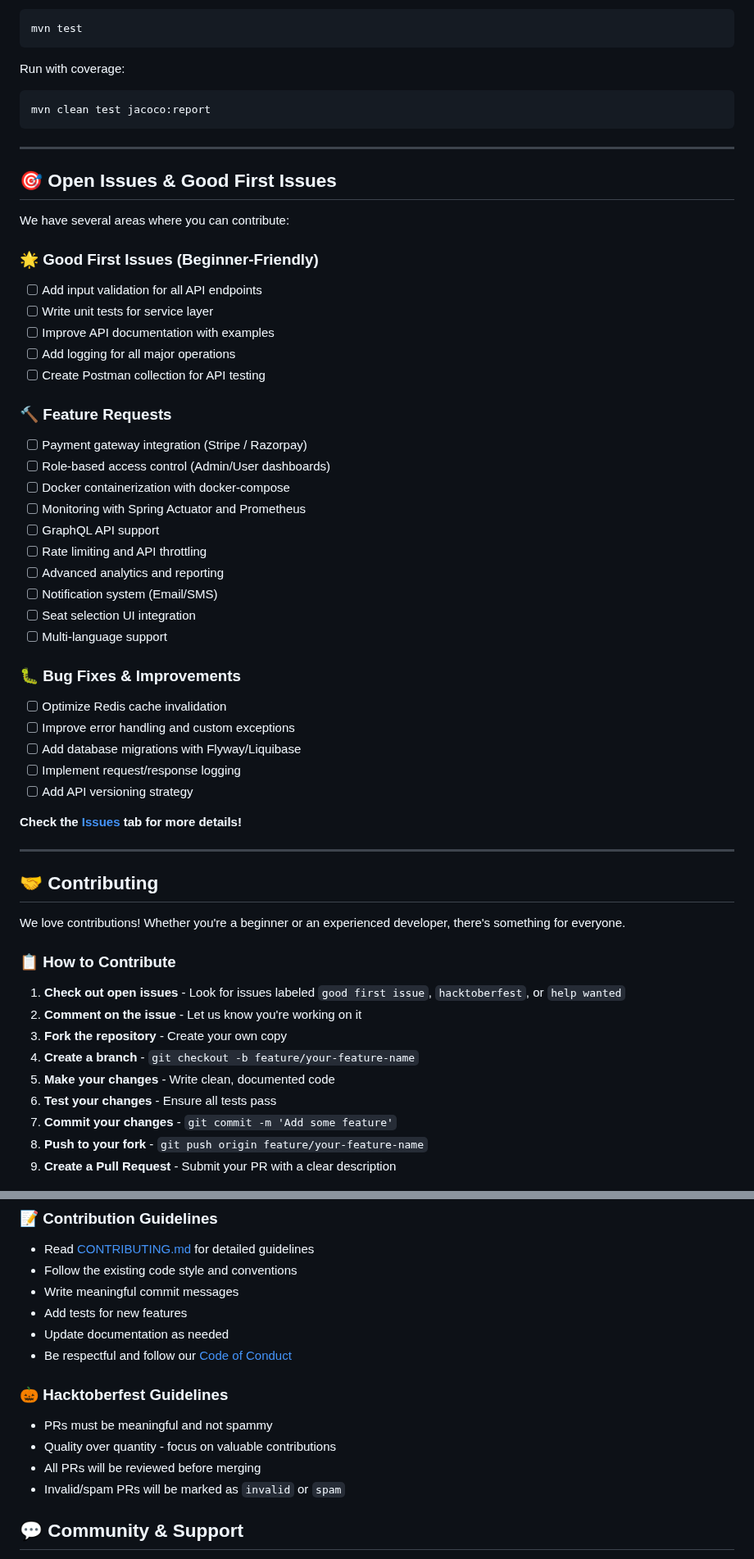
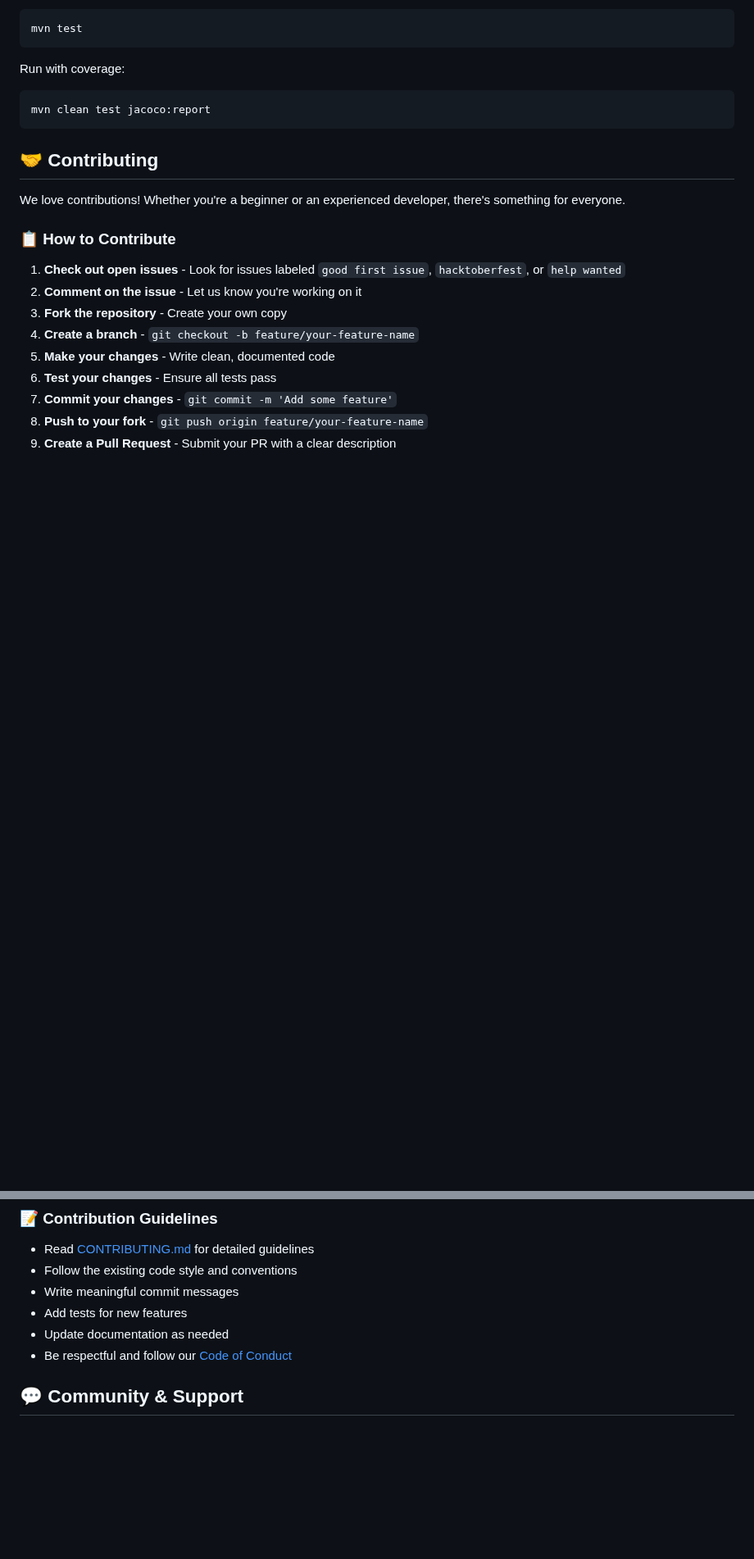
Before and after one commit to amaanalikhan3000/Cinemahub2, a Markdown page: README.md, 2 parts joined by grey strips. Shown at 82% size. Rendered like a GitHub page; blank space fills up the shorter version.

Commit message:
Remove open issues and contribution guidelines
Removed open issues and contribution guidelines from README.

````diff
--- a/README.md
+++ b/README.md
@@ -160,41 +160,6 @@ Run with coverage:
 mvn clean test jacoco:report
 ```
 
----
-
-## 🎯 Open Issues & Good First Issues
-
-We have several areas where you can contribute:
-
-### 🌟 Good First Issues (Beginner-Friendly)
-- [ ] Add input validation for all API endpoints
-- [ ] Write unit tests for service layer
-- [ ] Improve API documentation with examples
-- [ ] Add logging for all major operations
-- [ ] Create Postman collection for API testing
-
-### 🔨 Feature Requests
-- [ ] Payment gateway integration (Stripe / Razorpay)
-- [ ] Role-based access control (Admin/User dashboards)
-- [ ] Docker containerization with docker-compose
-- [ ] Monitoring with Spring Actuator and Prometheus
-- [ ] GraphQL API support
-- [ ] Rate limiting and API throttling
-- [ ] Advanced analytics and reporting
-- [ ] Notification system (Email/SMS)
-- [ ] Seat selection UI integration
-- [ ] Multi-language support
-
-### 🐛 Bug Fixes & Improvements
-- [ ] Optimize Redis cache invalidation
-- [ ] Improve error handling and custom exceptions
-- [ ] Add database migrations with Flyway/Liquibase
-- [ ] Implement request/response logging
-- [ ] Add API versioning strategy
-
-**Check the [Issues](https://github.com/yourusername/cinemahub/issues) tab for more details!**
-
----
 
 ## 🤝 Contributing
 
@@ -220,13 +185,6 @@ We love contributions! Whether you're a beginner or an experienced developer, th
 - Add tests for new features
 - Update documentation as needed
 - Be respectful and follow our [Code of Conduct](CODE_OF_CONDUCT.md)
-
-### 🎃 Hacktoberfest Guidelines
-
-- PRs must be meaningful and not spammy
-- Quality over quantity - focus on valuable contributions
-- All PRs will be reviewed before merging
-- Invalid/spam PRs will be marked as `invalid` or `spam`
 
 
 
````
Also changed, not shown: other parts of README.md (+0 -5 lines).
